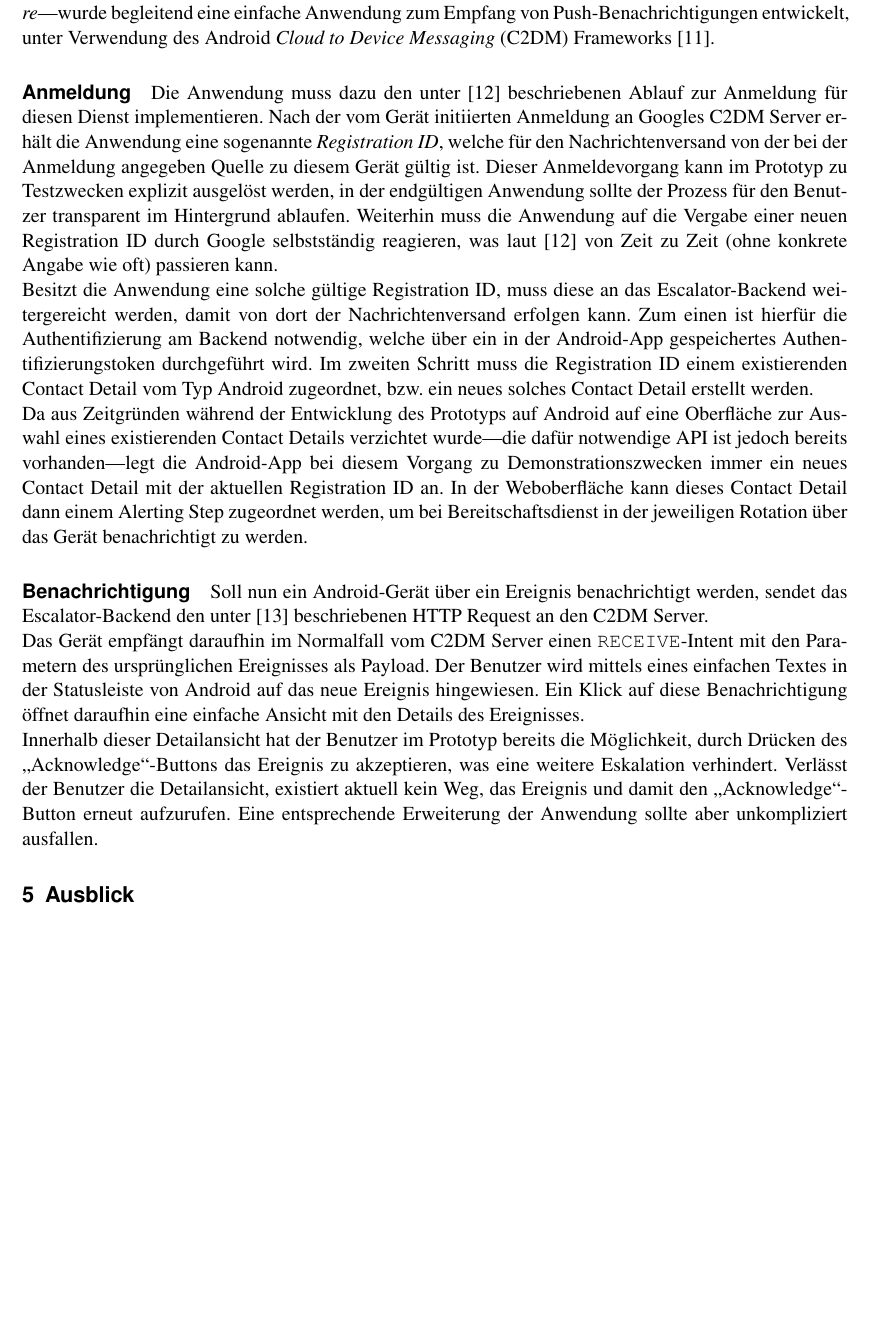
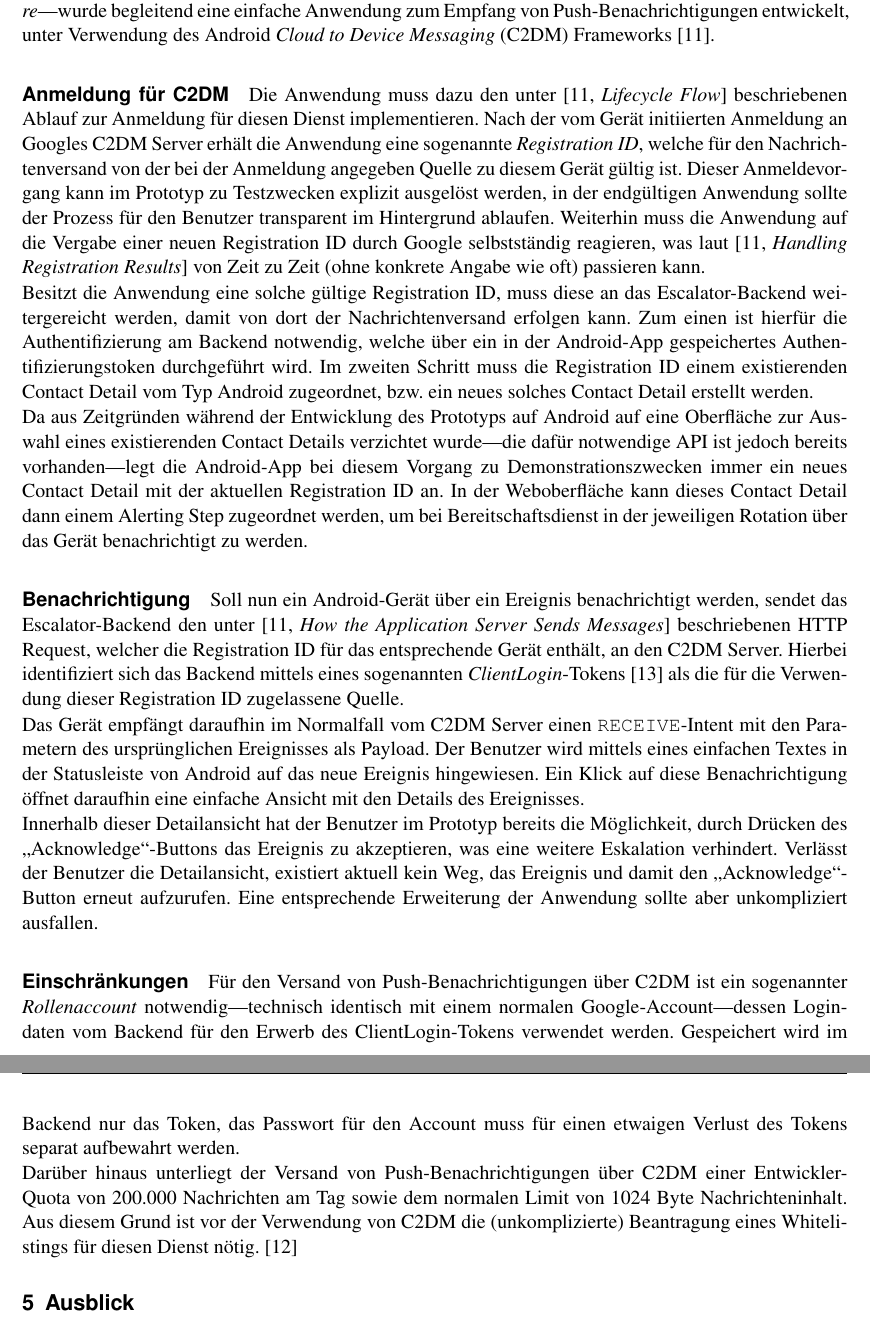
Before and after one commit to hermannloose/escalator, a LaTeX thesis (doc/report/report.tex): part of page 6 of 10 before the commit and two parts of pages 6 and 7 of 10 after it, the two joined at a grey line, cut so that both start at the same text, the shorter picture padded with empty space. Compiled offline with pdfLaTeX.

Commit message:
Update Android section and rework citations.

```diff
--- a/doc/report/report.tex
+++ b/doc/report/report.tex
@@ -257,18 +257,19 @@ privaten \emph{HTC Desire}—wurde begleitend eine einfache Anwendung zum Empfan
 von Push-Benachrichtigungen entwickelt, unter Verwendung des Android
 \emph{Cloud to Device Messaging} (C2DM) Frameworks~\cite{c2dm}.
 
-\paragraph{Anmeldung}
+\paragraph{Anmeldung für C2DM}
 
-Die Anwendung muss dazu den unter \cite{c2dm-lifecycle} beschriebenen Ablauf
-zur Anmeldung für diesen Dienst implementieren. Nach der vom Gerät initiierten
-Anmeldung an Googles C2DM Server erhält die Anwendung eine sogenannte
-\emph{Registration ID}, welche für den Nachrichtenversand von der bei der
-Anmeldung angegeben Quelle zu diesem Gerät gültig ist. Dieser Anmeldevorgang
-kann im Prototyp zu Testzwecken explizit ausgelöst werden, in der endgültigen
-Anwendung sollte der Prozess für den Benutzer transparent im Hintergrund
-ablaufen. Weiterhin muss die Anwendung auf die Vergabe einer neuen Registration
-ID durch Google selbstständig reagieren, was laut \cite{c2dm-lifecycle} von
-Zeit zu Zeit (ohne konkrete Angabe wie oft) passieren kann.
+Die Anwendung muss dazu den unter \cite[\emph{Lifecycle Flow}]{c2dm}
+beschriebenen Ablauf zur Anmeldung für diesen Dienst implementieren. Nach der
+vom Gerät initiierten Anmeldung an Googles C2DM Server erhält die Anwendung
+eine sogenannte \emph{Registration ID}, welche für den Nachrichtenversand von
+der bei der Anmeldung angegeben Quelle zu diesem Gerät gültig ist. Dieser
+Anmeldevorgang kann im Prototyp zu Testzwecken explizit ausgelöst werden, in
+der endgültigen Anwendung sollte der Prozess für den Benutzer transparent im
+Hintergrund ablaufen. Weiterhin muss die Anwendung auf die Vergabe einer neuen
+Registration ID durch Google selbstständig reagieren, was laut
+\cite[\emph{Handling Registration Results}]{c2dm} von Zeit zu Zeit (ohne
+konkrete Angabe wie oft) passieren kann.
 
 Besitzt die Anwendung eine solche gültige Registration ID, muss diese an das
 Escalator-Backend weitergereicht werden, damit von dort der Nachrichtenversand
@@ -290,8 +291,12 @@ jeweiligen Rotation über das Gerät benachrichtigt zu werden.
 \label{android-notification}
 
 Soll nun ein Android-Gerät über ein Ereignis benachrichtigt werden, sendet das
-Escalator-Backend den unter \cite{c2dm-server} beschriebenen HTTP Request an
-den C2DM Server.
+Escalator-Backend den unter \cite[\emph{How the Application Server Sends
+Messages}]{c2dm} beschriebenen HTTP Request, welcher die Registration ID für
+das entsprechende Gerät enthält, an den C2DM Server. Hierbei identifiziert sich
+das Backend mittels eines sogenannten
+\emph{ClientLogin}-Tokens~\cite{clientlogin} als die für die Verwendung dieser
+Registration ID zugelassene Quelle.
 
 Das Gerät empfängt daraufhin im Normalfall vom C2DM Server einen
 \texttt{RECEIVE}-Intent mit den Parametern des ursprünglichen Ereignisses als
@@ -306,6 +311,22 @@ akzeptieren, was eine weitere Eskalation verhindert. Verlässt der Benutzer die
 Detailansicht, existiert aktuell kein Weg, das Ereignis und damit den
 „Acknowledge“-Button erneut aufzurufen. Eine entsprechende Erweiterung der
 Anwendung sollte aber unkompliziert ausfallen.
+
+\paragraph{Einschränkungen}
+
+Für den Versand von Push-Benachrichtigungen über C2DM ist ein sogenannter
+\emph{Rollenaccount} notwendig—technisch identisch mit einem normalen
+Google-Account—dessen Logindaten vom Backend für den Erwerb des
+ClientLogin-Tokens verwendet werden. Gespeichert wird im Backend nur das Token,
+das Passwort für den Account muss für einen etwaigen Verlust des Tokens separat
+aufbewahrt werden.
+
+% FIXME(hermannloose): Diesen Absatz fertig schreiben.
+Darüber hinaus unterliegt der Versand von Push-Benachrichtigungen über C2DM
+einer Entwickler-Quota von 200.000 Nachrichten am Tag sowie dem normalen
+Limit von 1024 Byte Nachrichteninhalt. Aus diesem Grund ist vor der Verwendung
+von C2DM die (unkomplizierte) Beantragung eines Whitelistings für diesen Dienst
+nötig.~\cite{c2dm-quotas}
 
 % TODO(hermannloose): Left off here.
 
```
Also changed, not shown: doc/report/report.bib (+10 -5 lines).
